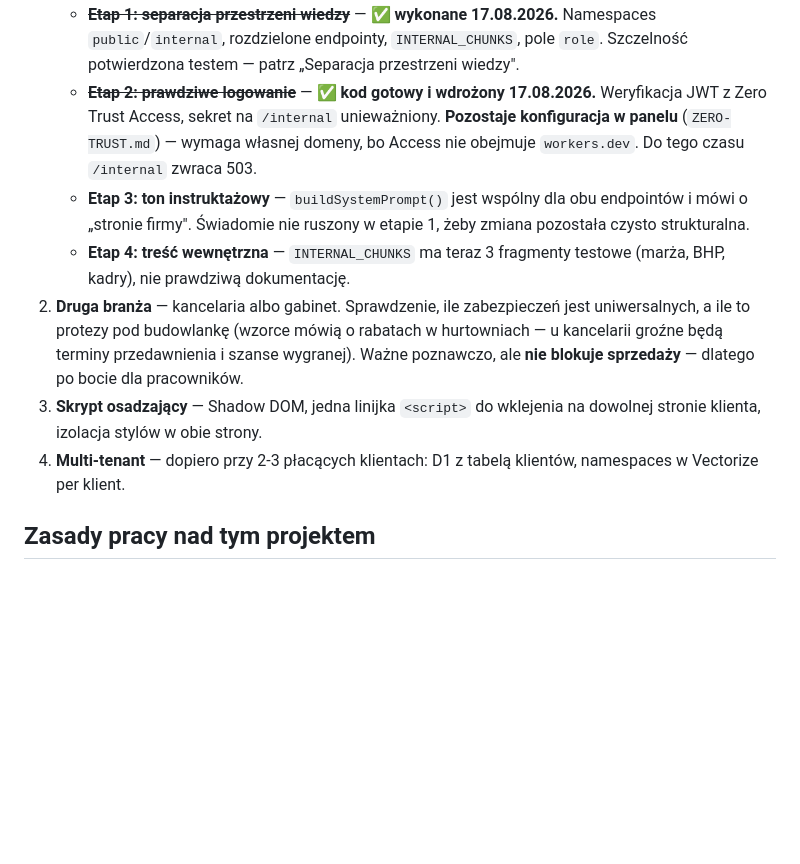
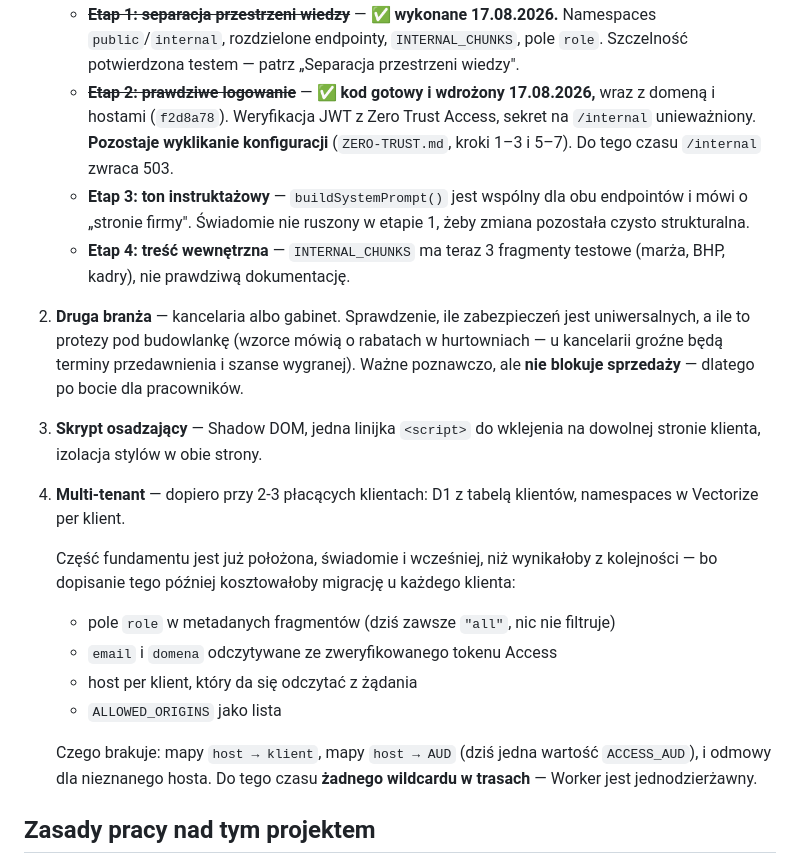
Before and after one commit to p0rk1/widgetAI, a Markdown page: CLAUDE.md, the part around one of its changes. Rendered like a GitHub page; blank space fills up the shorter version.

```diff
--- a/CLAUDE.md
+++ b/CLAUDE.md
@@ -503,10 +543,10 @@ Kolejność jest celowa — uzasadnienie jest częścią decyzji, nie ozdobnikie
    - ~~**Etap 1: separacja przestrzeni wiedzy**~~ — ✅ **wykonane 17.08.2026.**
      Namespaces `public`/`internal`, rozdzielone endpointy, `INTERNAL_CHUNKS`,
      pole `role`. Szczelność potwierdzona testem — patrz „Separacja przestrzeni wiedzy".
-   - ~~**Etap 2: prawdziwe logowanie**~~ — ✅ **kod gotowy i wdrożony 17.08.2026.**
-     Weryfikacja JWT z Zero Trust Access, sekret na `/internal` unieważniony.
-     **Pozostaje konfiguracja w panelu** (`ZERO-TRUST.md`) — wymaga własnej domeny,
-     bo Access nie obejmuje `workers.dev`. Do tego czasu `/internal` zwraca 503.
+   - ~~**Etap 2: prawdziwe logowanie**~~ — ✅ **kod gotowy i wdrożony 17.08.2026,**
+     wraz z domeną i hostami (`f2d8a78`). Weryfikacja JWT z Zero Trust Access,
+     sekret na `/internal` unieważniony. **Pozostaje wyklikanie konfiguracji**
+     (`ZERO-TRUST.md`, kroki 1–3 i 5–7). Do tego czasu `/internal` zwraca 503.
    - **Etap 3: ton instruktażowy** — `buildSystemPrompt()` jest wspólny dla obu
      endpointów i mówi o „stronie firmy". Świadomie nie ruszony w etapie 1,
      żeby zmiana pozostała czysto strukturalna.
@@ -520,6 +560,17 @@ Kolejność jest celowa — uzasadnienie jest częścią decyzji, nie ozdobnikie
    dowolnej stronie klienta, izolacja stylów w obie strony.
 4. **Multi-tenant** — dopiero przy 2-3 płacących klientach: D1 z tabelą klientów,
    namespaces w Vectorize per klient.
+
+   Część fundamentu jest już położona, świadomie i wcześniej, niż wynikałoby
+   z kolejności — bo dopisanie tego później kosztowałoby migrację u każdego klienta:
+   - pole `role` w metadanych fragmentów (dziś zawsze `"all"`, nic nie filtruje)
+   - `email` i `domena` odczytywane ze zweryfikowanego tokenu Access
+   - host per klient, który da się odczytać z żądania
+   - `ALLOWED_ORIGINS` jako lista
+
+   Czego brakuje: mapy `host → klient`, mapy `host → AUD` (dziś jedna wartość
+   `ACCESS_AUD`), i odmowy dla nieznanego hosta. Do tego czasu **żadnego
+   wildcardu w trasach** — Worker jest jednodzierżawny.
 
 ## Zasady pracy nad tym projektem
 
```
Also changed, not shown: other parts of CLAUDE.md (+41 -1 lines).
